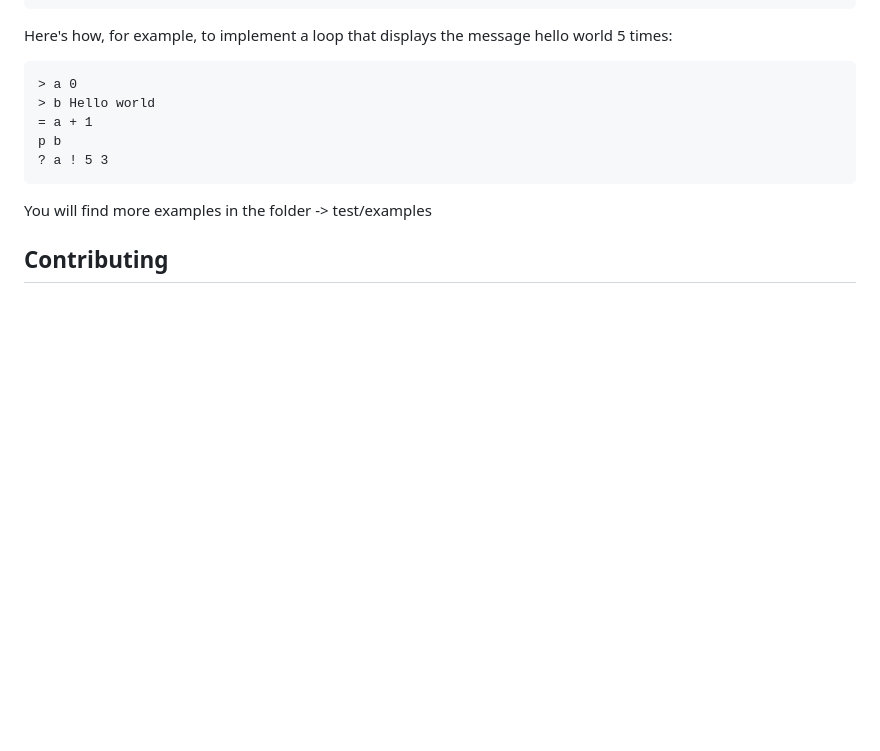
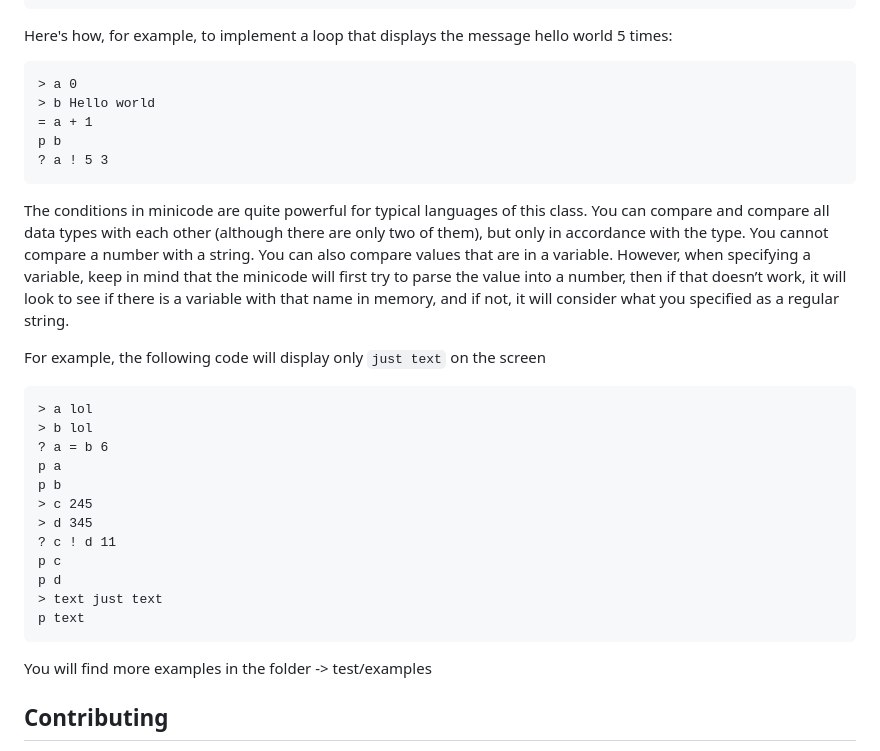
Before and after one commit to leonovk/minicode, a Markdown page: README.md, the part around the change. Rendered like a GitHub page; blank space fills up the shorter version.

````diff
--- a/README.md
+++ b/README.md
@@ -139,6 +139,25 @@ Here's how, for example, to implement a loop that displays the message hello wor
 p b
 ? a ! 5 3
 ```
+The conditions in minicode are quite powerful for typical languages of this class. You can compare and compare all data types with each other (although there are only two of them), but only in accordance with the type. You cannot compare a number with a string. You can also compare values that are in a variable. However, when specifying a variable, keep in mind that the minicode will first try to parse the value into a number, then if that doesn’t work, it will look to see if there is a variable with that name in memory, and if not, it will consider what you specified as a regular string.
+
+For example, the following code will display only `just text` on the screen
+
+```
+> a lol
+> b lol
+? a = b 6
+p a
+p b
+> c 245
+> d 345
+? c ! d 11
+p c
+p d
+> text just text
+p text
+```
+
 You will find more examples in the folder -> test/examples
 
 
````
